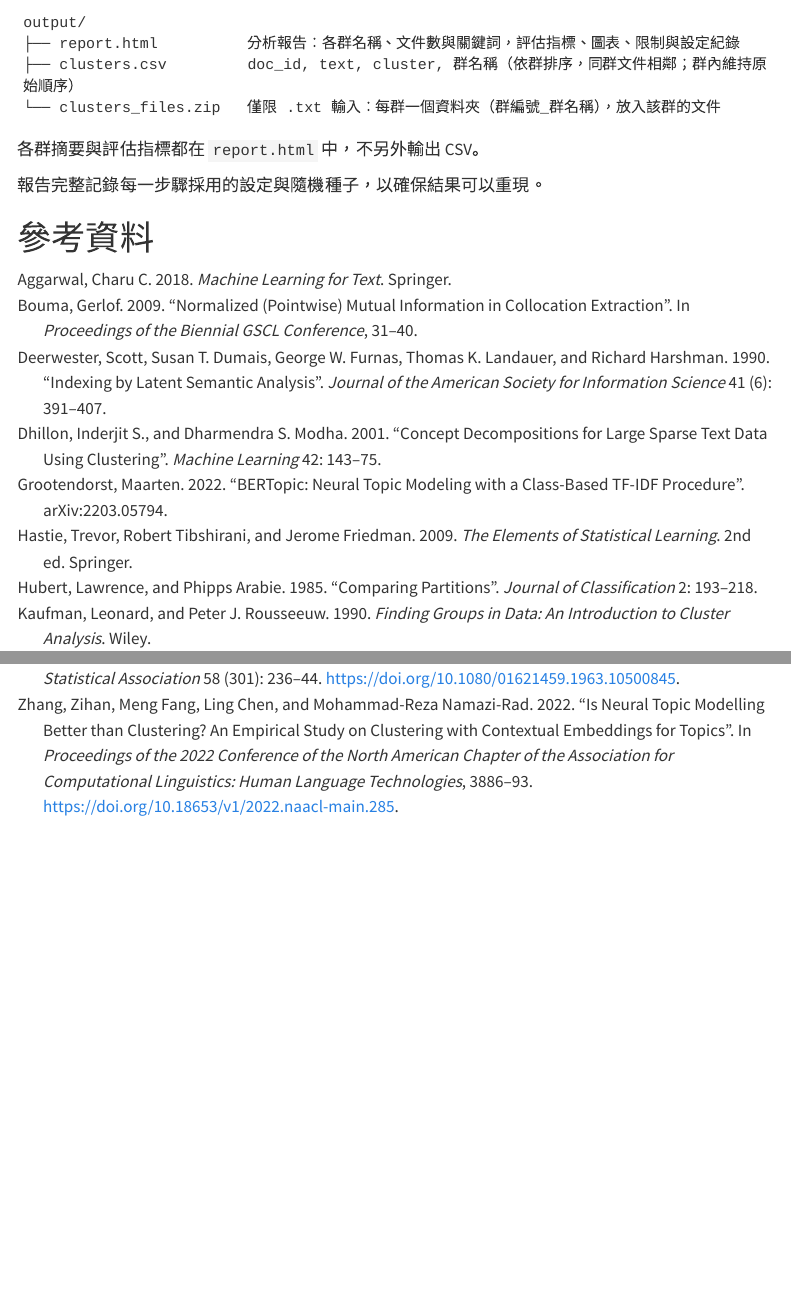
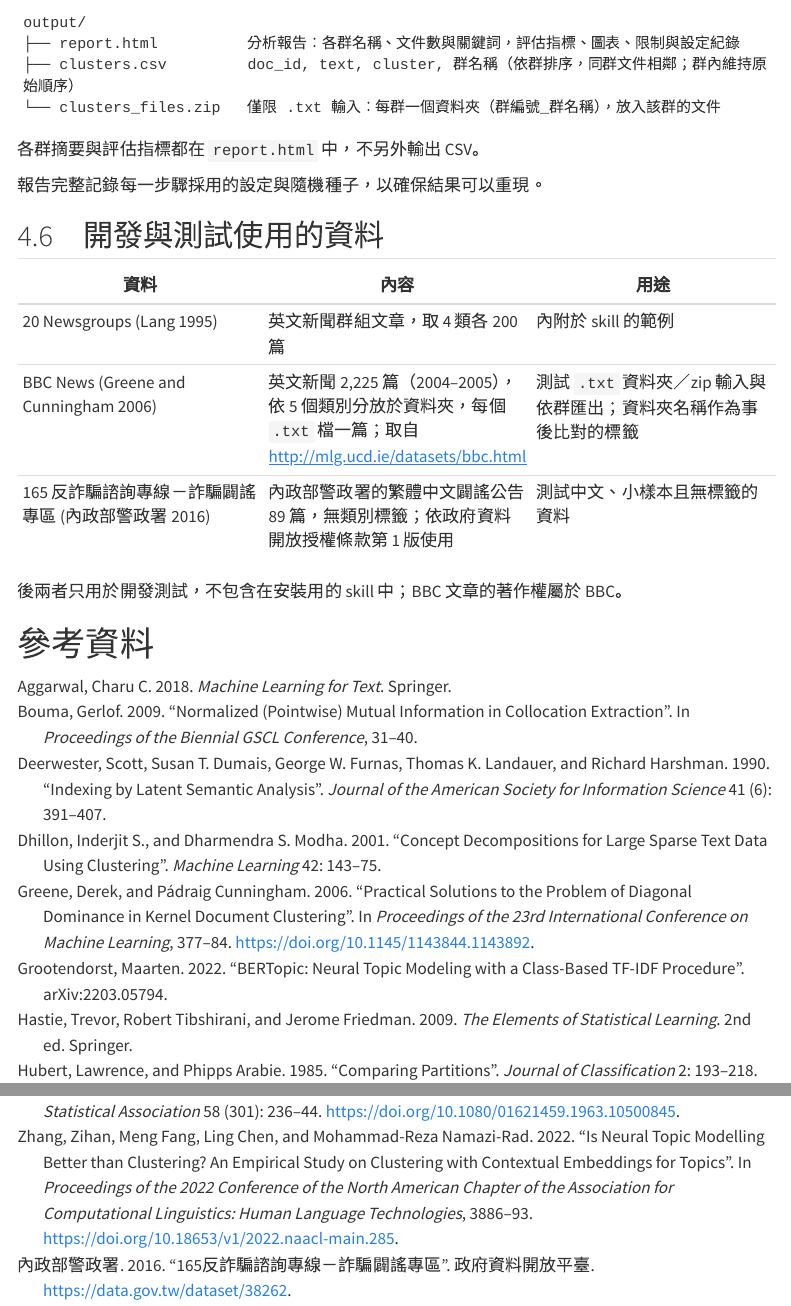
Before and after one commit to Laidym/Unsupervised-Learning---Document-Clustering, a Quarto document (README.qmd): the page in a window 1100 px wide, from 9850 px down, and a second part further down, joined at a grey line. Rendered offline with R 4.5, knitr and Pandoc in place of Quarto, with nearby package versions; menus at the side of the page are left out.

Commit message:
使用說明補上 BBC 與 165 測試資料的出處
- references.bib 新增 greene2006（BBC 資料集）與 npa165（政府資料開放平臺）
- README 新增 4.6 節，列出開發與測試使用的三份資料、出處與授權

Co-Authored-By: Claude Opus 5.5 <noreply@anthropic.com>

```diff
--- a/README.qmd
+++ b/README.qmd
@@ -354,6 +354,16 @@
 
 報告完整記錄每一步驟採用的設定與隨機種子，以確保結果可以重現。
 
+## 4.6　開發與測試使用的資料
+
+| 資料 | 內容 | 用途 |
+|---|---|---|
+| 20 Newsgroups [@lang1995] | 英文新聞群組文章，取 4 類各 200 篇 | 內附於 skill 的範例 |
+| BBC News [@greene2006] | 英文新聞 2,225 篇（2004–2005），依 5 個類別分放於資料夾，每個 `.txt` 檔一篇；取自 <http://mlg.ucd.ie/datasets/bbc.html> | 測試 `.txt` 資料夾／zip 輸入與依群匯出；資料夾名稱作為事後比對的標籤 |
+| 165 反詐騙諮詢專線－詐騙闢謠專區 [@npa165] | 內政部警政署的繁體中文闢謠公告 89 篇，無類別標籤；依政府資料開放授權條款第 1 版使用 | 測試中文、小樣本且無標籤的資料 |
+
+後兩者只用於開發測試，不包含在安裝用的 skill 中；BBC 文章的著作權屬於 BBC。
+
 # 參考資料
 
 ::: {#refs}
--- a/references.bib
+++ b/references.bib
@@ -182,3 +182,21 @@
   howpublished = {GitHub repository},
   url          = {https://github.com/fxsjy/jieba}
 }
+
+@inproceedings{greene2006,
+  author    = {Greene, Derek and Cunningham, P{\'a}draig},
+  title     = {Practical Solutions to the Problem of Diagonal Dominance in Kernel Document Clustering},
+  booktitle = {Proceedings of the 23rd International Conference on Machine Learning},
+  pages     = {377--384},
+  year      = {2006},
+  doi       = {10.1145/1143844.1143892}
+}
+
+@misc{npa165,
+  author       = {{內政部警政署}},
+  title        = {165反詐騙諮詢專線－詐騙闢謠專區},
+  howpublished = {政府資料開放平臺},
+  year         = {2016},
+  url          = {https://data.gov.tw/dataset/38262},
+  urldate      = {2026-11-16}
+}
```
